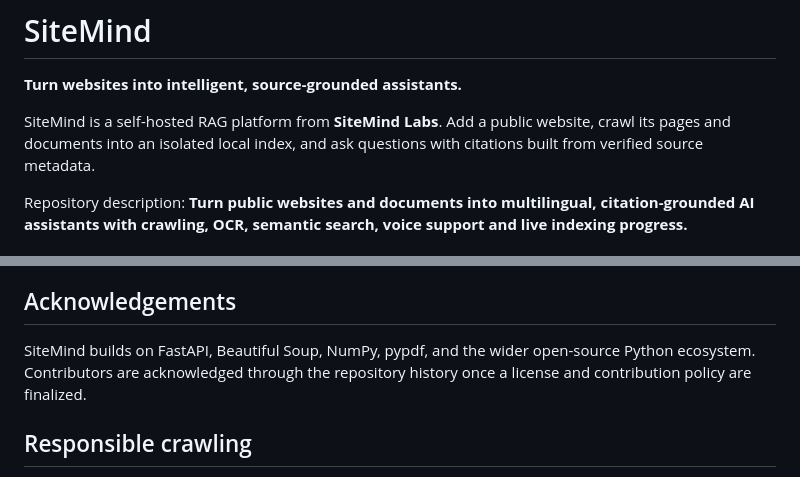
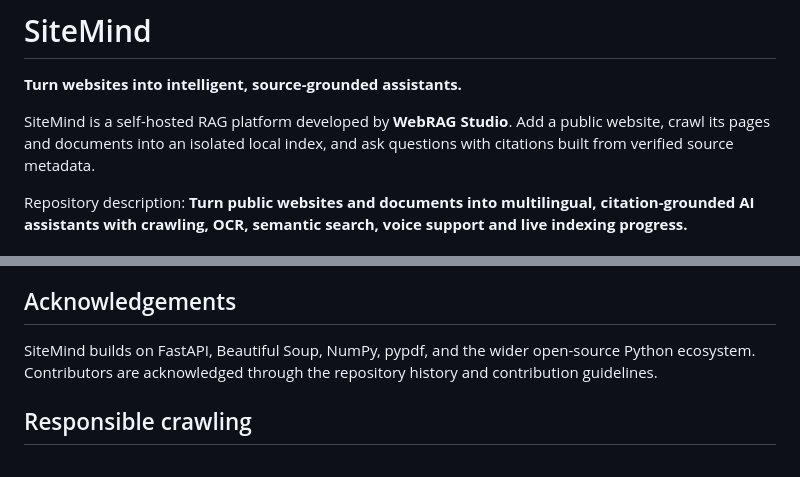
Before and after one commit to WebRAG-Studio/web-rag-platform, a Markdown page: README.md, 2 parts joined by grey strips. Rendered like a GitHub page.

Commit message:
Polish README branding and license details

```diff
--- a/README.md
+++ b/README.md
@@ -2,7 +2,7 @@
 
 **Turn websites into intelligent, source-grounded assistants.**
 
-SiteMind is a self-hosted RAG platform from **SiteMind Labs**. Add a public website, crawl its pages and documents into an isolated local index, and ask questions with citations built from verified source metadata.
+SiteMind is a self-hosted RAG platform developed by **WebRAG Studio**. Add a public website, crawl its pages and documents into an isolated local index, and ask questions with citations built from verified source metadata.
 
 Repository description: **Turn public websites and documents into multilingual, citation-grounded AI assistants with crawling, OCR, semantic search, voice support and live indexing progress.**
 
@@ -142,7 +142,7 @@ See [Security](SECURITY.md) and [Deployment](docs/deployment.md) before exposing
 
 ## Acknowledgements
 
-SiteMind builds on FastAPI, Beautiful Soup, NumPy, pypdf, and the wider open-source Python ecosystem. Contributors are acknowledged through the repository history once a license and contribution policy are finalized.
+SiteMind builds on FastAPI, Beautiful Soup, NumPy, pypdf, and the wider open-source Python ecosystem. Contributors are acknowledged through the repository history and contribution guidelines.
 
 ## Responsible crawling
 
```
